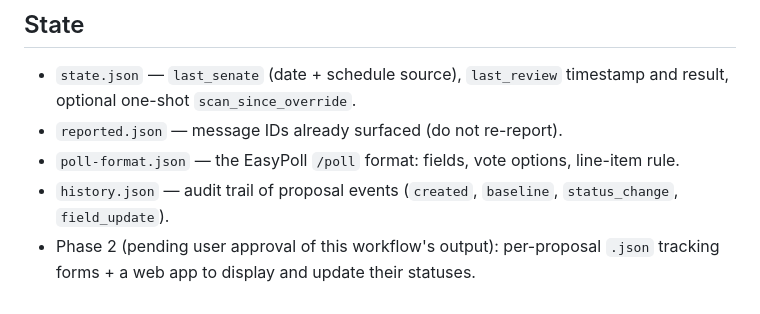
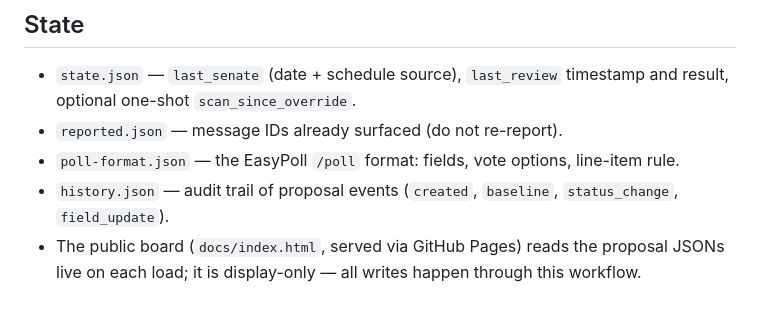
Before and after one commit to zrandrews-achesmakes/darkonPropTracker, a Markdown page: WORKFLOW.md, the part around one of its changes. Rendered like a GitHub page.

Commit message:
Docs audit fixes: stale last_senate date, Phase 2 note, line-item wording, canceled status, PAT type (2026-10-30) (WORKFLOW.md)

```diff
--- a/WORKFLOW.md
+++ b/WORKFLOW.md
@@ -203,5 +203,6 @@ instructions) — no chat report on success.
 - `reported.json` — message IDs already surfaced (do not re-report).
 - `poll-format.json` — the EasyPoll `/poll` format: fields, vote options, line-item rule.
 - `history.json` — audit trail of proposal events (`created`, `baseline`, `status_change`, `field_update`).
-- Phase 2 (pending user approval of this workflow's output): per-proposal
-  `.json` tracking forms + a web app to display and update their statuses.
+- The public board (`docs/index.html`, served via GitHub Pages) reads
+  the proposal JSONs live on each load; it is display-only — all writes
+  happen through this workflow.
```
Also changed, not shown: other parts of WORKFLOW.md (+1 -1 lines).
